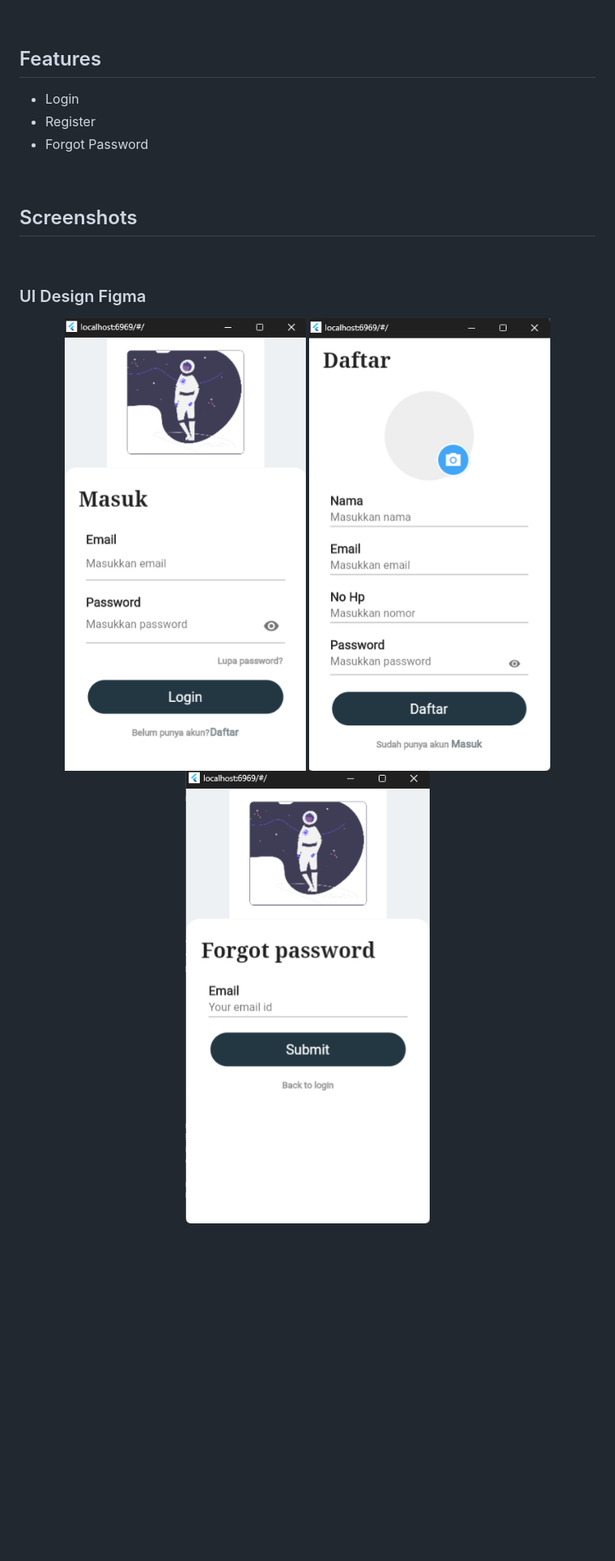
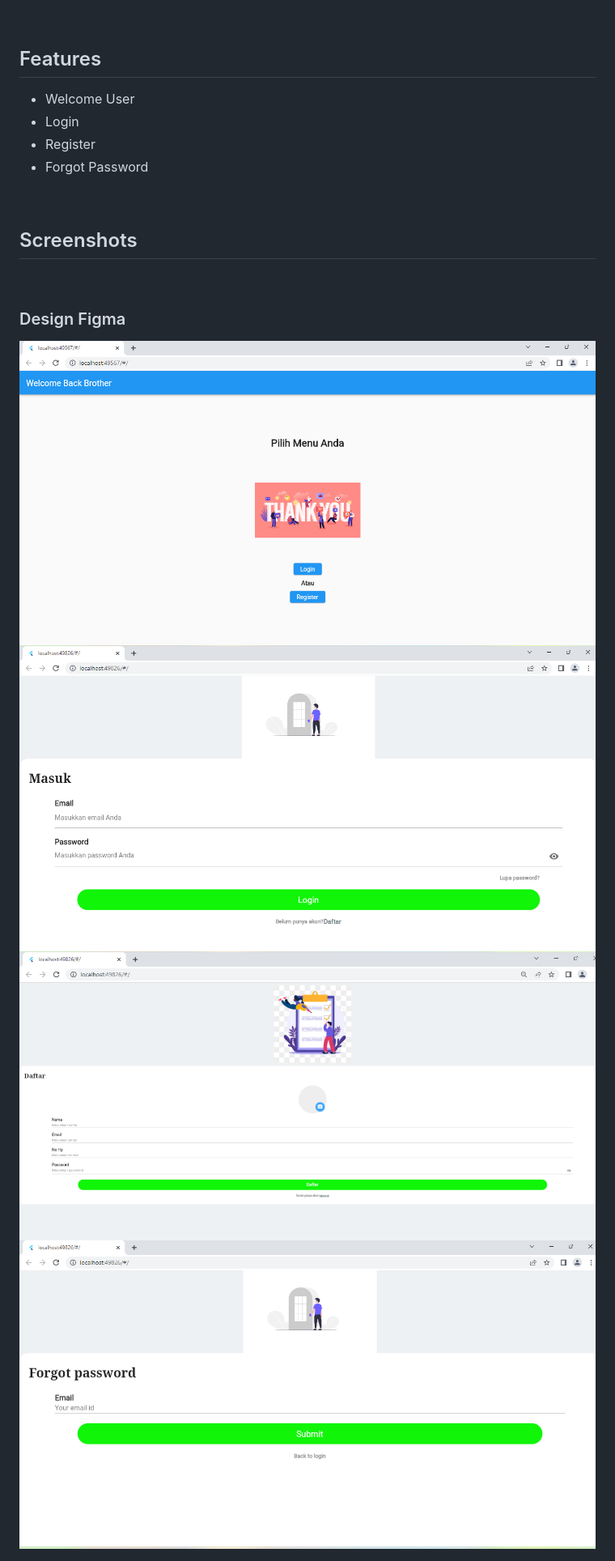
Before and after one commit to nuryadi13/login_flutter, a Markdown page: README.md, the part around the change. Shown: that part at 81% size. Drawn GitHub-style; pictures changed too: assets/ss/forgot.png, assets/ss/login.png, assets/ss/register.png; blank space fills up the shorter version.

```diff
--- a/README.md
+++ b/README.md
@@ -15,6 +15,7 @@ Form Login & Regiater ini di buat untuk memudahkan pengguna untuk mengisikan dat
 
 ## Features
 
+- Welcome User
 - Login
 - Register
 - Forgot Password
@@ -25,9 +26,10 @@ Form Login & Regiater ini di buat untuk memudahkan pengguna untuk mengisikan dat
 
 <br>
 
-### UI Design Figma
+### Design Figma
 
 <div align="center">
+  <img src="./assets/ss/welcome.png" alt="welcome" >
   <img src="./assets/ss/login.png" alt="login" >
   <img src="./assets/ss/register.png" alt="regist" >
   <img src="./assets/ss/forgot.png" alt="UI Design Figma" >
```
Also changed, not shown: 2 other files.
